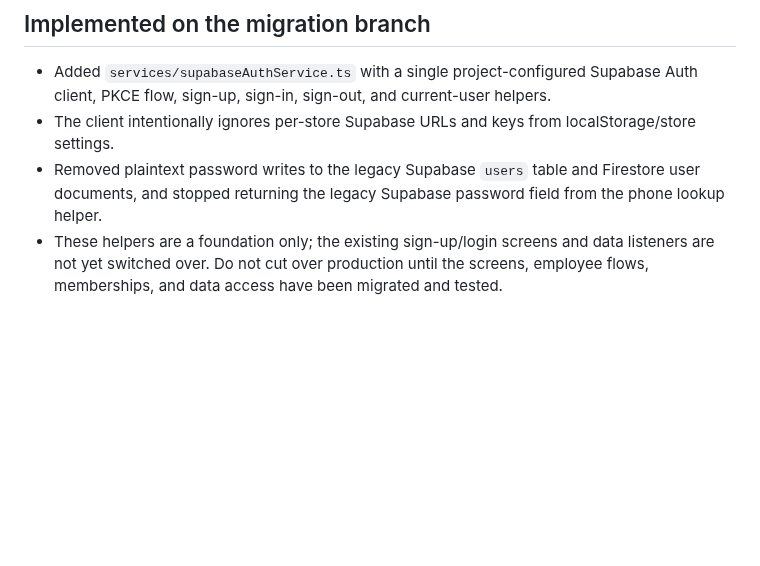
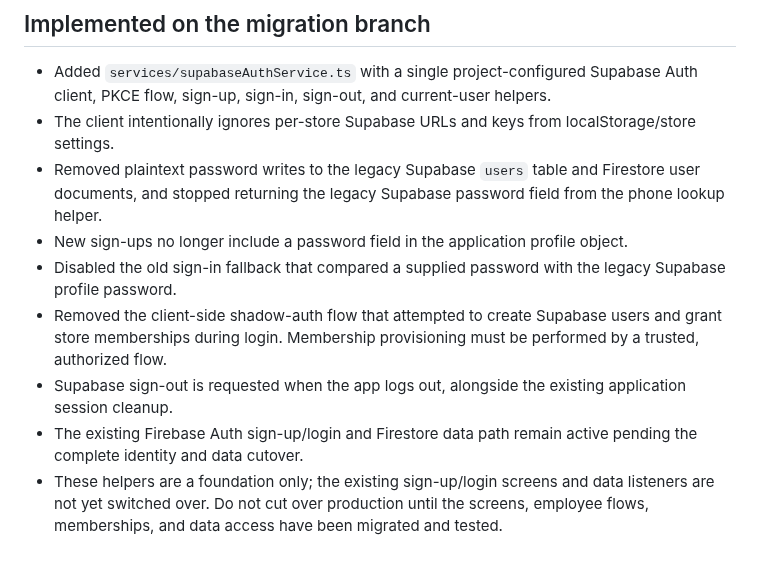
Before and after one commit to aelbass6test-gif/1toolz-app, a Markdown page: docs/firebase-to-supabase-migration.md, the part around the change. Rendered like a GitHub page; blank space fills up the shorter version.

Commit message:
Document auth hardening and remaining Firebase dependencies

```diff
--- a/docs/firebase-to-supabase-migration.md
+++ b/docs/firebase-to-supabase-migration.md
@@ -36,4 +36,9 @@
 - Added `services/supabaseAuthService.ts` with a single project-configured Supabase Auth client, PKCE flow, sign-up, sign-in, sign-out, and current-user helpers.
 - The client intentionally ignores per-store Supabase URLs and keys from localStorage/store settings.
 - Removed plaintext password writes to the legacy Supabase `users` table and Firestore user documents, and stopped returning the legacy Supabase password field from the phone lookup helper.
+- New sign-ups no longer include a password field in the application profile object.
+- Disabled the old sign-in fallback that compared a supplied password with the legacy Supabase profile password.
+- Removed the client-side shadow-auth flow that attempted to create Supabase users and grant store memberships during login. Membership provisioning must be performed by a trusted, authorized flow.
+- Supabase sign-out is requested when the app logs out, alongside the existing application session cleanup.
+- The existing Firebase Auth sign-up/login and Firestore data path remain active pending the complete identity and data cutover.
 - These helpers are a foundation only; the existing sign-up/login screens and data listeners are not yet switched over. Do not cut over production until the screens, employee flows, memberships, and data access have been migrated and tested.
```
